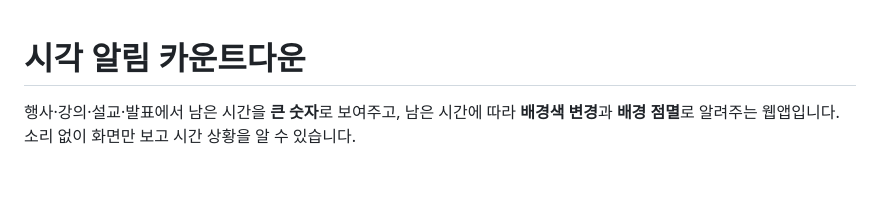
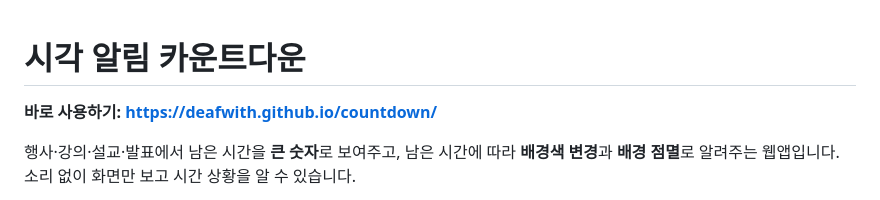
Before and after one commit to deafwith/countdown, a Markdown page: README.md, the part around the change. Drawn GitHub-style; blank space fills up the shorter version.

Commit message:
README에 사용 주소 추가
Co-Authored-By: Claude Opus 5.5 <noreply@anthropic.com>

```diff
--- a/README.md
+++ b/README.md
@@ -1,4 +1,6 @@
 # 시각 알림 카운트다운
+
+**바로 사용하기: <https://deafwith.github.io/countdown/>**
 
 행사·강의·설교·발표에서 남은 시간을 **큰 숫자**로 보여주고, 남은 시간에 따라 **배경색 변경**과 **배경 점멸**로 알려주는 웹앱입니다. 소리 없이 화면만 보고 시간 상황을 알 수 있습니다.
 
```
